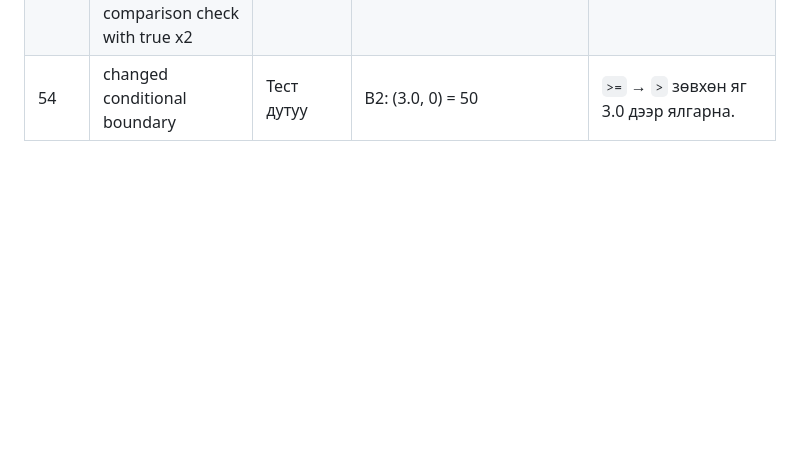
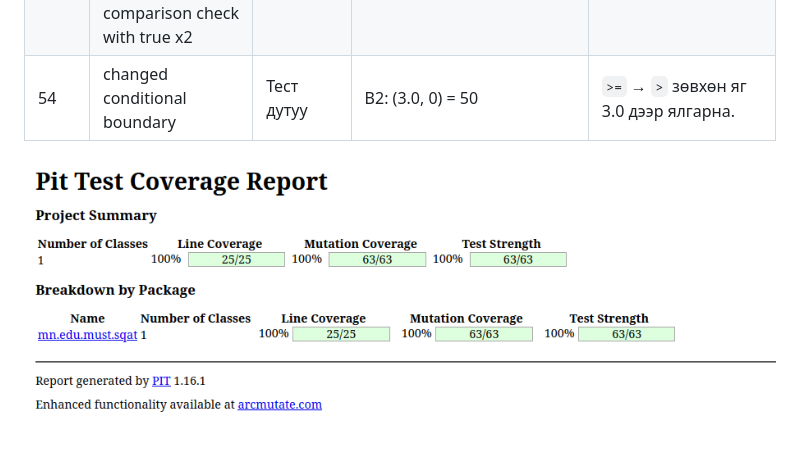
Before and after one commit to BJAJ05/fcsa313_lab11, a Markdown page: README.md, the part around the change. Rendered like a GitHub page; pictures changed too: images/pit-B2.png (added); blank space fills up the shorter version.

```diff
--- a/README.md
+++ b/README.md
@@ -91,3 +91,17 @@ mvn clean test-compile org.pitest:pitest-maven:mutationCoverage 2>&1 | ansi2txt
 | 52             | changed conditional boundary x2, removed conditional - replaced comparison check with true x2           | Тест дутуу | B2: (3.8, 15) = 100, (3.79, 15) = 70, (3.8, 14) = 70                      | `>=` → `>` зөвхөн яг 3.8, 15 дээр ялгарна; "true" нь `&&`-ийн нэг нөхцөлийг үнэн болгодог тул голч хүрэхгүй ч кредит хангасан (эсвэл эсрэгээр) оролт хэрэгтэй. |
 | 53             | changed conditional boundary x2, removed conditional - replaced comparison check with true x2           | Тест дутуу | B2: (3.4, 12) = 70, (3.39, 12) = 50, (3.4, 11) = 50                       | 52-р мөртэй ижил шалтгаан, 3.4/12 заагт.                                                                                                                       |
 | 54             | changed conditional boundary                                                                            | Тест дутуу | B2: (3.0, 0) = 50                                                         | `>=` → `>` зөвхөн яг 3.0 дээр ялгарна.                                                                                                                         |
+
+
+
+
+
+
+
+
+
+
+
+
+
+![](images/pit-B2.png)
```
Also changed, not shown: 4 other files.
